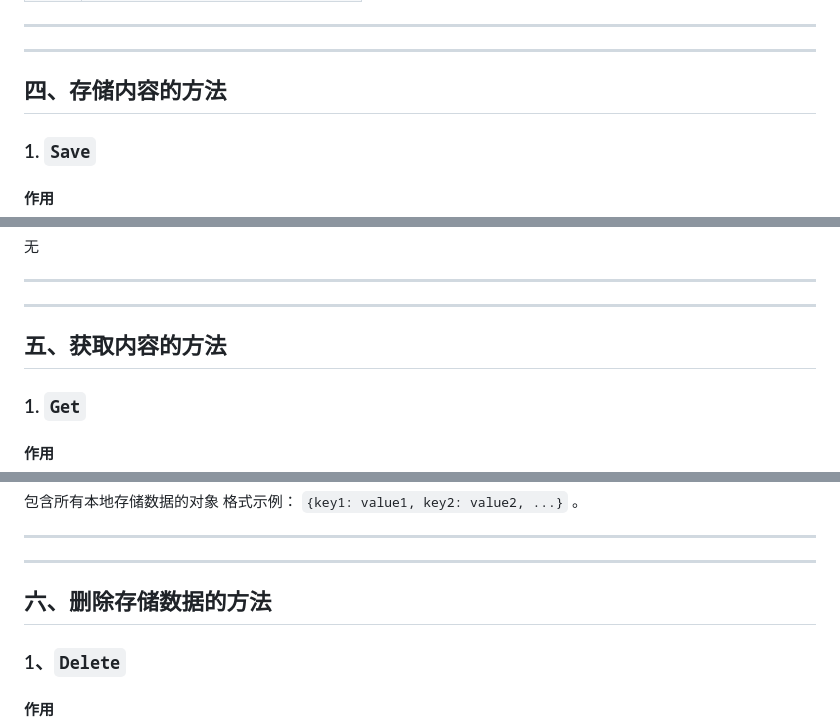
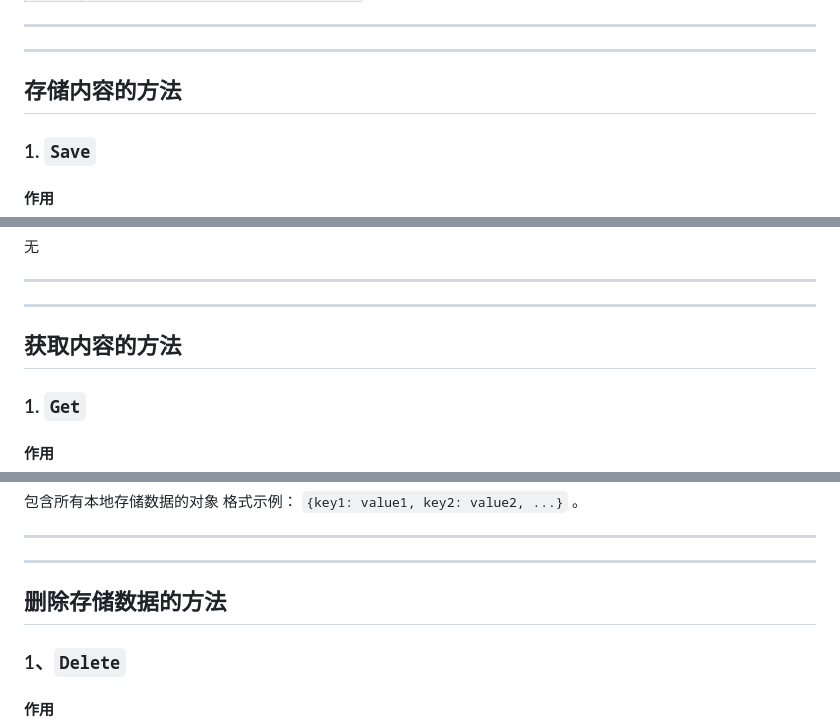
Before and after one commit to RealMaybe/Storage-Provider, a Markdown page: README.md, 3 parts joined by grey strips. Rendered like a GitHub page.

```diff
--- a/README.md
+++ b/README.md
@@ -86,7 +125,7 @@
 
 ---
 
-## 四、存储内容的方法
+## 存储内容的方法
 
 ### 1. `Save`
 
@@ -173,7 +212,7 @@
 
 ---
 
-## 五、获取内容的方法
+## 获取内容的方法
 
 ### 1. `Get`
 
@@ -231,7 +270,7 @@
 
 ---
 
-## 六、删除存储数据的方法
+## 删除存储数据的方法
 
 ### 1、`Delete`
 
```
Also changed, not shown: other parts of README.md (+42 -3 lines), README.en.md (+43 -4 lines), ReadMe.jp.md (+43 -4 lines).
